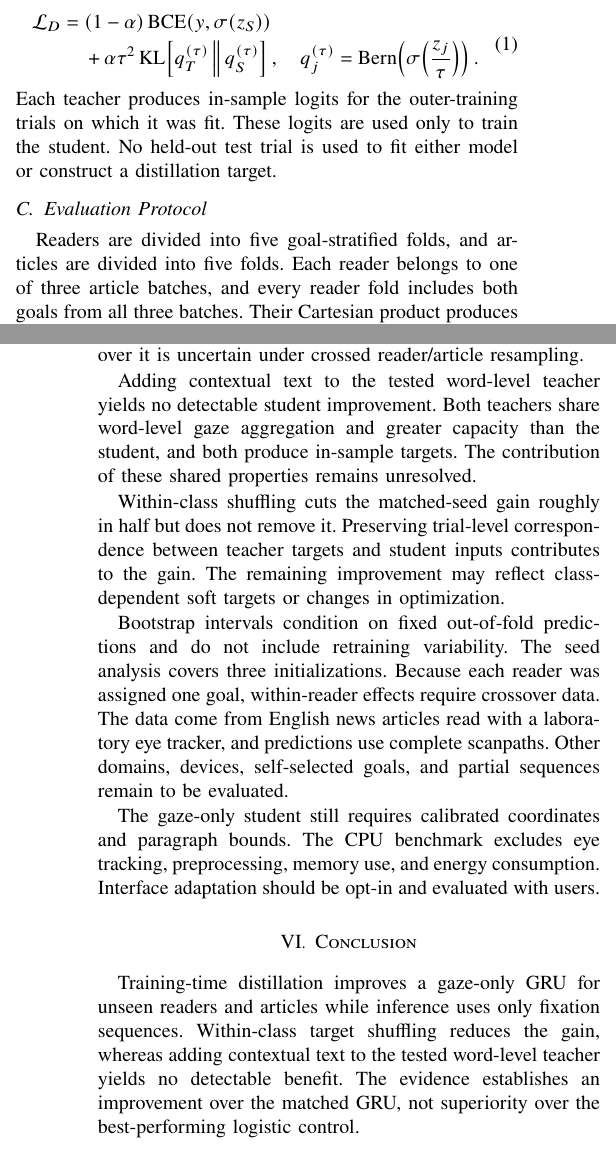
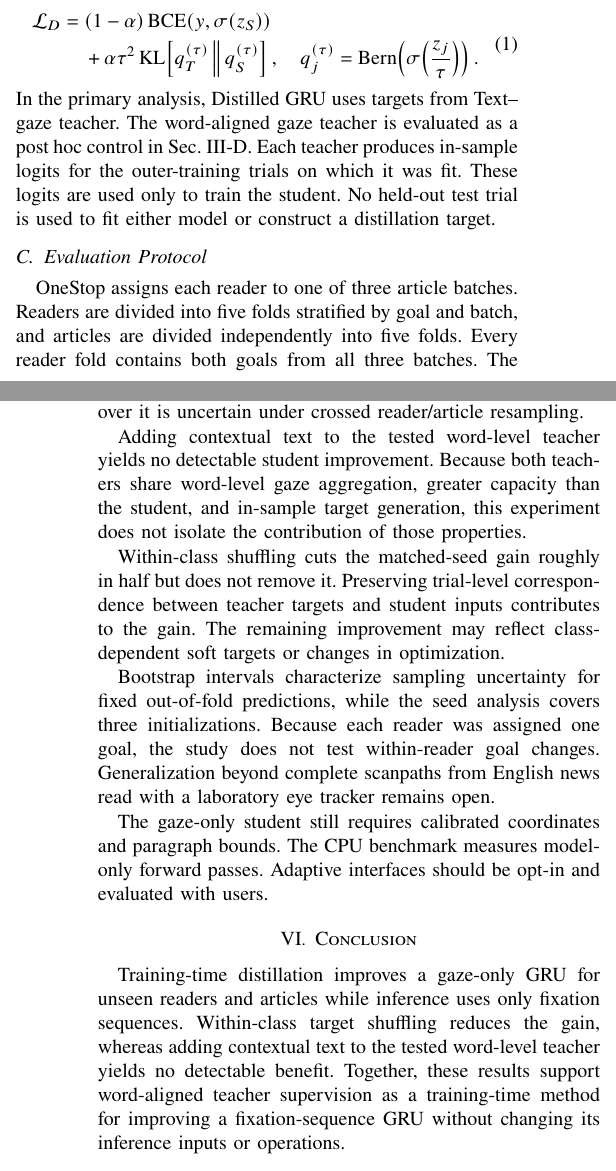
Before and after one commit to gohyunsu/gaze-goal, a LaTeX paper (paper/main.tex): two parts of the columns of pages 2 and 4 of 4, joined at a grey line, cut so that both start at the same text. The pictures show the PDF file paper/main.pdf that the author committed with the source.

Commit message:
Clarify manuscript flow and evidence scope

```diff
--- a/paper/main.tex
+++ b/paper/main.tex
@@ -85,3 +83,0 @@ analyses.  Within-class target shuffling reduces the gain by 1.90 points, while
-adding contextual text to the word-level teacher yields no detectable student
-benefit.  On one laptop CPU thread, median and 95th-percentile forward-pass
-latencies are 5.08 and 16.57~ms.
@@ -88,3 +87,5 @@ latencies are 5.08 and 16.57~ms.
+thread, median and 95th-percentile forward-pass latencies are 5.08 and
+16.57~ms.
 \end{abstract}
 
 \begin{IEEEkeywords}
@@ -345,17 +347,20 @@ q_T^{(\tau)}\,\middle\|\,q_S^{(\tau)}\right],
 \end{aligned}
 \label{eq:kd}
 \end{equation}
+In the primary analysis, \modelDistill{} uses targets from \modelTeacher{}.
+The word-aligned gaze teacher is evaluated as a post hoc control in
+Sec.~\ref{sec:controls}.
 Each teacher produces in-sample logits for the outer-training trials on which
 it was fit.  These logits are used only to train the student.  No held-out test
 trial is used to fit either model or construct a distillation target.
 
 \subsection{Evaluation Protocol}
 
-Readers are divided into five goal-stratified folds, and articles are divided
-into five folds.  Each reader belongs to one of three article batches, and every
-reader fold includes both goals from all three batches.  Their Cartesian product
-produces disjoint test partitions of 724--845 trials, each containing both
-goals.  Together, these partitions cover all retained trials once.  For each
+OneStop assigns each reader to one of three article batches.  Readers are
+divided into five folds stratified by goal and batch, and articles are divided
+independently into five folds.  Every reader fold contains both goals from all
+three batches.  The Cartesian product produces disjoint test partitions that
+each contain both goals and together cover all retained trials once.  For each
 reader--article fold pair, training excludes every trial from either held-out
 fold, and the test set is their intersection.  All test readers and articles
 are therefore absent from training.
@@ -461,12 +469,12 @@ Model & BA & AUROC & Macro F1 & NLL & Brier & ECE \\
 \modelDistill{} raises BA by 3.39 percentage points relative to \modelGru{}.
 Reader-clustered resampling gives a 95\% interval of $[1.75, 5.04]$ points, and
 crossed reader/article resampling gives $[1.30, 5.53]$ points.  Its NLL, Brier
-score, and ECE are also lower than those of the matched GRU, while \modelText{}
-is near chance.
+score, and ECE are also lower than those of the matched GRU.  \modelText{} is
+near chance.
 
-\modelLinear{} is the best-performing logistic control at 0.6066 BA.  \modelDistill{}
-is 1.39 percentage points higher, but its crossed reader/article interval
-includes zero ($[-0.37, 3.21]$ points).
+\modelLinear{} reaches 0.6066 BA.  \modelDistill{} is 1.39 percentage points
+higher, but its crossed reader/article interval includes zero
+($[-0.37, 3.21]$ points).
 
 \subsection{Ablations and Seed Sensitivity}
 
@@ -518,36 +526,34 @@ gaze-summary logistic baseline remains competitive, and the distilled model's
 advantage over it is uncertain under crossed reader/article resampling.
 
 Adding contextual text to the tested word-level teacher yields no detectable
-student improvement.  Both teachers share word-level gaze aggregation and
-greater capacity than the student, and both produce in-sample targets.  The
-contribution of these shared properties remains unresolved.
+student improvement.  Because both teachers share word-level gaze aggregation,
+greater capacity than the student, and in-sample target generation, this
+experiment does not isolate the contribution of those properties.
 
 Within-class shuffling cuts the matched-seed gain roughly in half but does not
 remove it.  Preserving trial-level correspondence between teacher targets and
 student inputs contributes to the gain.  The remaining improvement may reflect
 class-dependent soft targets or changes in optimization.
 
-Bootstrap intervals condition on fixed out-of-fold predictions and do not
-include retraining variability.  The seed analysis covers three
-initializations.  Because each reader was assigned one goal, within-reader
-effects require crossover data.  The data come from English news articles read
-with a laboratory eye tracker, and predictions use complete scanpaths.  Other
-domains, devices, self-selected goals, and partial sequences remain to be
-evaluated.
+Bootstrap intervals characterize sampling uncertainty for fixed out-of-fold
+predictions, while the seed analysis covers three initializations.  Because
+each reader was assigned one goal, the study does not test within-reader goal
+changes.  Generalization beyond complete scanpaths from English news read with
+a laboratory eye tracker remains open.
 
 The gaze-only student still requires calibrated coordinates and paragraph
-bounds.  The CPU benchmark excludes eye tracking, preprocessing, memory use,
-and energy consumption.  Interface adaptation should be opt-in and evaluated
-with users.
+bounds.  The CPU benchmark measures model-only forward passes.  Adaptive
+interfaces should be opt-in and evaluated with users.
 
 \section{Conclusion}
 
 Training-time distillation improves a gaze-only GRU for unseen readers and
 articles while inference uses only fixation sequences.  Within-class target
 shuffling reduces the gain, whereas adding contextual text to the tested
-word-level teacher yields no detectable benefit.  The evidence establishes an
-improvement over the matched GRU, not superiority over the best-performing
-logistic control.
+word-level teacher yields no detectable benefit.  Together, these results
+support word-aligned teacher supervision as a training-time method for
+improving a fixation-sequence GRU without changing its inference inputs or
+operations.
 
 \section*{Code Availability}
 
```
Also changed, not shown: docs/14_CLAIM_EVIDENCE_AND_TERMINOLOGY_AUDIT.md (+1 -1 lines), paper/source_sha256.txt (+2 -2 lines), paper/main.pdf, paper/main.tex (66 more changed lines), 1 other file.
